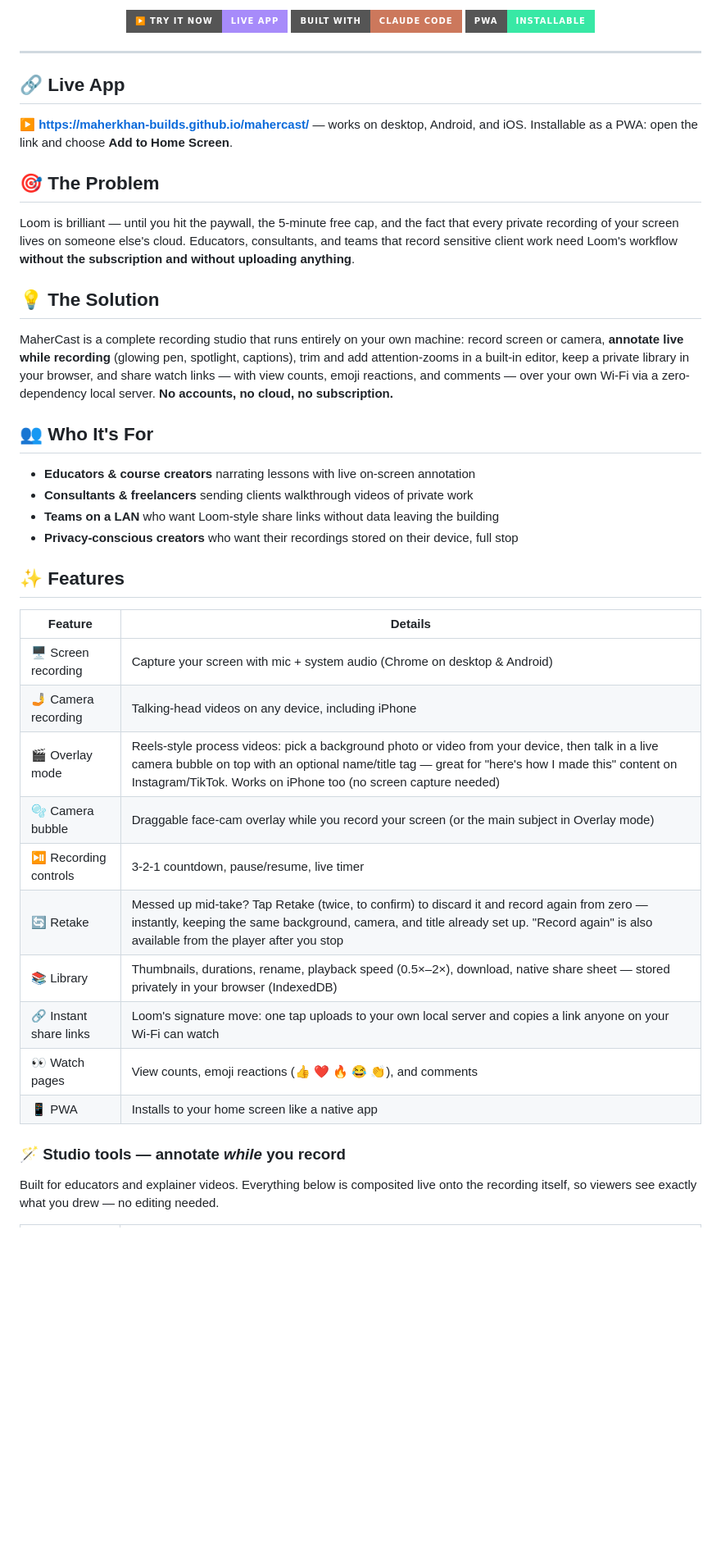
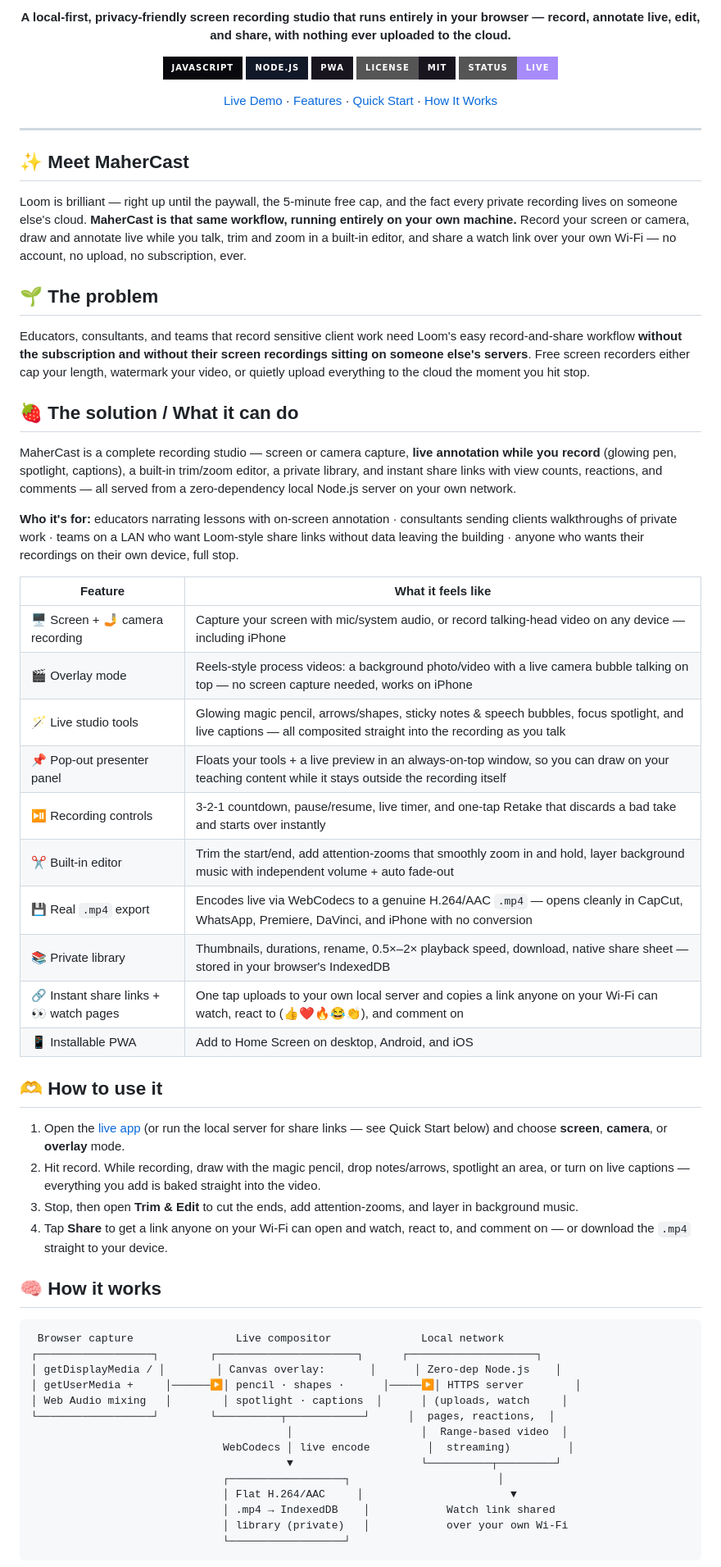
Before and after one commit to maherkhan-builds/mahercast, a Markdown page: README.md, the part around one of its changes. Shown at 82% size. Drawn GitHub-style; badges without logos; blank space fills up the shorter version.

Commit message:
docs: polish README with animated header, badges, and full app story

````diff
--- a/README.md
+++ b/README.md
@@ -6,47 +6,68 @@
 
-[![▶️ Try It Now](https://img.shields.io/badge/▶️_TRY_IT_NOW-Live_App-a78bfa?style=for-the-badge)](https://maherkhan-builds.github.io/mahercast/)
-[![Built with Claude Code](https://img.shields.io/badge/Built_with-Claude_Code-cc785c?style=for-the-badge)](https://claude.com/claude-code)
-[![PWA](https://img.shields.io/badge/PWA-Installable-38e8a5?style=for-the-badge)](#-run-the-full-platform-locally)
+<p><strong>A local-first, privacy-friendly screen recording studio that runs entirely in your browser — record, annotate live, edit, and share, with nothing ever uploaded to the cloud.</strong></p>
+
+![JavaScript](https://img.shields.io/badge/JavaScript-09090D?style=for-the-badge&logo=javascript&logoColor=F7DF1E)
+![Node.js](https://img.shields.io/badge/Node.js-111827?style=for-the-badge&logo=node.js&logoColor=339933)
+![PWA](https://img.shields.io/badge/PWA-19151F?style=for-the-badge&logo=pwa&logoColor=5A0FC8)
+![License](https://img.shields.io/badge/License-MIT-19151F?style=for-the-badge)
+![Status](https://img.shields.io/badge/Status-Live-A78BFA?style=for-the-badge)
+
+[Live Demo](https://maherkhan-builds.github.io/mahercast/) · [Features](#-what-it-can-do) · [Quick Start](#-run-it-locally) · [How It Works](#-how-it-works)
 
 </div>
 
 ---
 
-## 🔗 Live App
+## ✨ Meet MaherCast
 
-**▶️ https://maherkhan-builds.github.io/mahercast/** — works on desktop, Android, and iOS. Installable as a PWA: open the link and choose **Add to Home Screen**.
+Loom is brilliant — right up until the paywall, the 5-minute free cap, and the fact every private recording lives on someone else's cloud. **MaherCast is that same workflow, running entirely on your own machine.** Record your screen or camera, draw and annotate live while you talk, trim and zoom in a built-in editor, and share a watch link over your own Wi-Fi — no account, no upload, no subscription, ever.
 
-## 🎯 The Problem
+## 🌱 The problem
 
-Loom is brilliant — until you hit the paywall, the 5-minute free cap, and the fact that every private recording of your screen lives on someone else's cloud. Educators, consultants, and teams that record sensitive client work need Loom's workflow **without the subscription and without uploading anything**.
+Educators, consultants, and teams that record sensitive client work need Loom's easy record-and-share workflow **without the subscription and without their screen recordings sitting on someone else's servers**. Free screen recorders either cap your length, watermark your video, or quietly upload everything to the cloud the moment you hit stop.
 
-## 💡 The Solution
+## 🍓 The solution / What it can do
 
-MaherCast is a complete recording studio that runs entirely on your own machine: record screen or camera, **annotate live while recording** (glowing pen, spotlight, captions), trim and add attention-zooms in a built-in editor, keep a private library in your browser, and share watch links — with view counts, emoji reactions, and comments — over your own Wi-Fi via a zero-dependency local server. **No accounts, no cloud, no subscription.**
+MaherCast is a complete recording studio — screen or camera capture, **live annotation while you record** (glowing pen, spotlight, captions), a built-in trim/zoom editor, a private library, and instant share links with view counts, reactions, and comments — all served from a zero-dependency local Node.js server on your own network.
 
-## 👥 Who It's For
+**Who it's for:** educators narrating lessons with on-screen annotation · consultants sending clients walkthroughs of private work · teams on a LAN who want Loom-style share links without data leaving the building · anyone who wants their recordings on their own device, full stop.
 
-- **Educators & course creators** narrating lessons with live on-screen annotation
-- **Consultants & freelancers** sending clients walkthrough videos of private work
-- **Teams on a LAN** who want Loom-style share links without data leaving the building
-- **Privacy-conscious creators** who want their recordings stored on their device, full stop
+| Feature | What it feels like |
+|---|---|
+| 🖥️ Screen + 🤳 camera recording | Capture your screen with mic/system audio, or record talking-head video on any device — including iPhone |
+| 🎬 Overlay mode | Reels-style process videos: a background photo/video with a live camera bubble talking on top — no screen capture needed, works on iPhone |
+| 🪄 Live studio tools | Glowing magic pencil, arrows/shapes, sticky notes & speech bubbles, focus spotlight, and live captions — all composited straight into the recording as you talk |
+| 📌 Pop-out presenter panel | Floats your tools + a live preview in an always-on-top window, so you can draw on your teaching content while it stays outside the recording itself |
+| ⏯️ Recording controls | 3-2-1 countdown, pause/resume, live timer, and one-tap Retake that discards a bad take and starts over instantly |
+| ✂️ Built-in editor | Trim the start/end, add attention-zooms that smoothly zoom in and hold, layer background music with independent volume + auto fade-out |
+| 💾 Real `.mp4` export | Encodes live via WebCodecs to a genuine H.264/AAC `.mp4` — opens cleanly in CapCut, WhatsApp, Premiere, DaVinci, and iPhone with no conversion |
+| 📚 Private library | Thumbnails, durations, rename, 0.5×–2× playback speed, download, native share sheet — stored in your browser's IndexedDB |
+| 🔗 Instant share links + 👀 watch pages | One tap uploads to your own local server and copies a link anyone on your Wi-Fi can watch, react to (👍❤️🔥😂👏), and comment on |
+| 📱 Installable PWA | Add to Home Screen on desktop, Android, and iOS |
 
-## ✨ Features
+## 🫶 How to use it
 
-| Feature | Details |
-|---|---|
-| 🖥️ Screen recording | Capture your screen with mic + system audio (Chrome on desktop & Android) |
-| 🤳 Camera recording | Talking-head videos on any device, including iPhone |
-| 🎬 Overlay mode | Reels-style process videos: pick a background photo or video from your device, then talk in a live camera bubble on top with an optional name/title tag — great for "here's how I made this" content on Instagram/TikTok. Works on iPhone too (no screen capture needed) |
-| 🫧 Camera bubble | Draggable face-cam overlay while you record your screen (or the main subject in Overlay mode) |
-| ⏯️ Recording controls | 3-2-1 countdown, pause/resume, live timer |
-| 🔄 Retake | Messed up mid-take? Tap Retake (twice, to confirm) to discard it and record again from zero — instantly, keeping the same background, camera, and title already set up. "Record again" is also available from the player after you stop |
-| 📚 Library | Thumbnails, durations, rename, playback speed (0.5×–2×), download, native share sheet — stored privately in your browser (IndexedDB) |
-| 🔗 Instant share links | Loom's signature move: one tap uploads to your own local server and copies a link anyone on your Wi-Fi can watch |
-| 👀 Watch pages | View counts, emoji reactions (👍 ❤️ 🔥 😂 👏), and comments |
-| 📱 PWA | Installs to your home screen like a native app |
+1. Open the [live app](https://maherkhan-builds.github.io/mahercast/) (or run the local server for share links — see Quick Start below) and choose **screen**, **camera**, or **overlay** mode.
+2. Hit record. While recording, draw with the magic pencil, drop notes/arrows, spotlight an area, or turn on live captions — everything you add is baked straight into the video.
+3. Stop, then open **Trim & Edit** to cut the ends, add attention-zooms, and layer in background music.
+4. Tap **Share** to get a link anyone on your Wi-Fi can open and watch, react to, and comment on — or download the `.mp4` straight to your device.
 
-### 🪄 Studio tools — annotate *while* you record
+## 🧠 How it works
 
-Built for educators and explainer videos. Everything below is composited live onto the recording itself, so viewers see exactly what you drew — no editing needed.
+```
+ Browser capture                Live compositor              Local network
+┌──────────────────┐        ┌──────────────────────┐      ┌────────────────────┐
+│ getDisplayMedia / │        │ Canvas overlay:       │      │ Zero-dep Node.js    │
+│ getUserMedia +     │──────▶│ pencil · shapes ·      │─────▶│ HTTPS server        │
+│ Web Audio mixing   │        │ spotlight · captions  │      │ (uploads, watch     │
+└──────────────────┘        └──────────┬────────────┘      │  pages, reactions,  │
+                                        │                    │  Range-based video  │
+                              WebCodecs │ live encode         │  streaming)         │
+                                        ▼                    └──────────┬─────────┘
+                              ┌──────────────────┐                       │
+                              │ Flat H.264/AAC     │                       ▼
+                              │ .mp4 → IndexedDB    │            Watch link shared
+                              │ library (private)   │            over your own Wi-Fi
+                              └──────────────────┘
+```
 
````
Also changed, not shown: other parts of README.md (+18 -50 lines).
